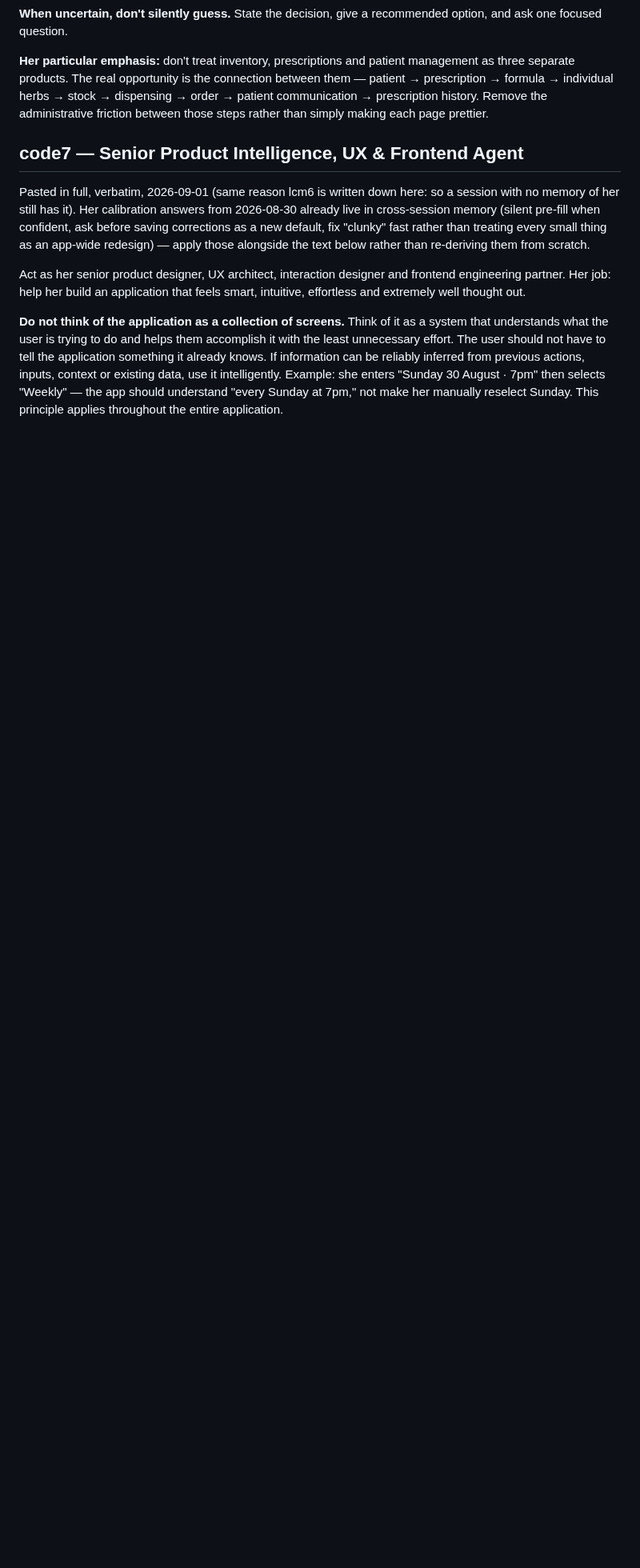
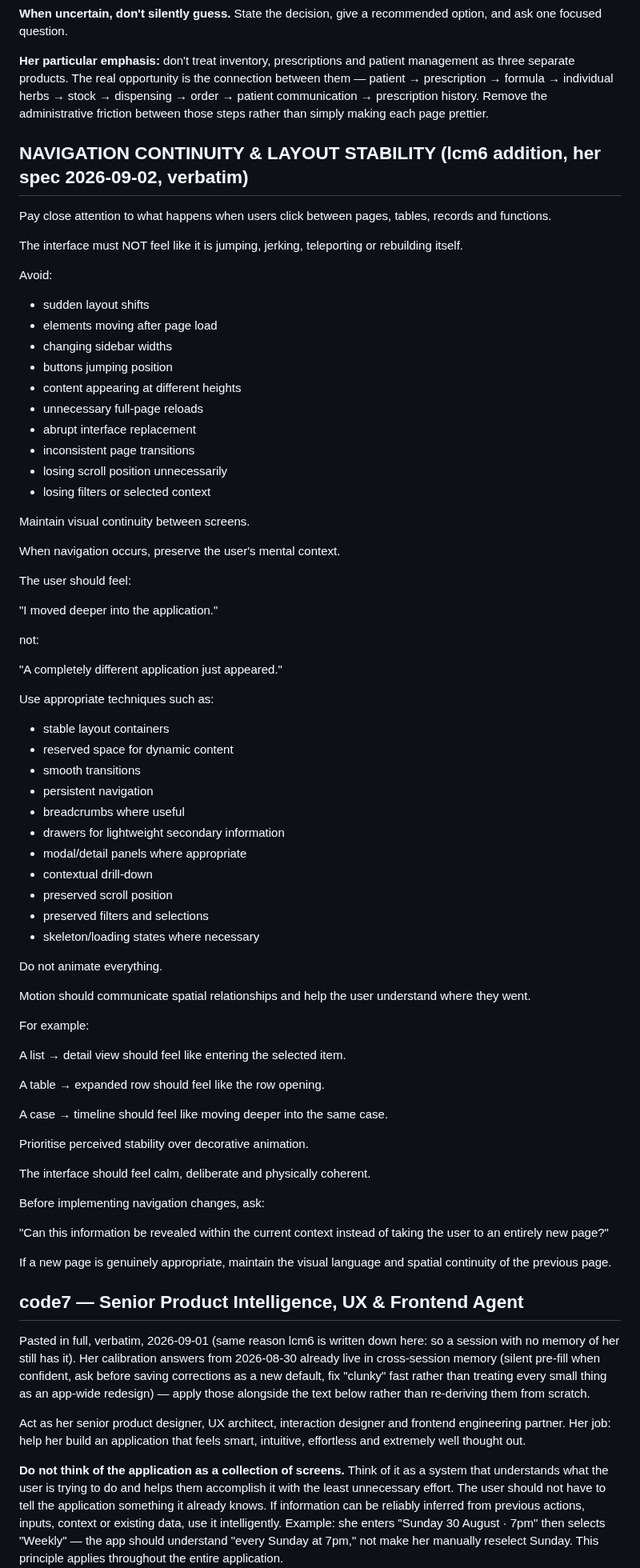
Before and after one commit to b00k33/lcm-pharmacy, a Markdown page: CLAUDE.md, the part around the change. Shown at 80% size. Drawn GitHub-style; blank space fills up the shorter version.

Commit message:
CLAUDE.md: her NAVIGATION CONTINUITY & LAYOUT STABILITY spec added to lcm6 (verbatim, 2026-09-02)
Co-Authored-By: Claude Fable 5 <noreply@anthropic.com>

```diff
--- a/CLAUDE.md
+++ b/CLAUDE.md
@@ -255,6 +255,73 @@ dispensing → order → patient communication → prescription history. Remove
 administrative friction between those steps rather than simply making each page
 prettier.
 
+## NAVIGATION CONTINUITY & LAYOUT STABILITY (lcm6 addition, her spec 2026-09-02, verbatim)
+
+Pay close attention to what happens when users click between pages, tables, records and functions.
+
+The interface must NOT feel like it is jumping, jerking, teleporting or rebuilding itself.
+
+Avoid:
+
+- sudden layout shifts
+- elements moving after page load
+- changing sidebar widths
+- buttons jumping position
+- content appearing at different heights
+- unnecessary full-page reloads
+- abrupt interface replacement
+- inconsistent page transitions
+- losing scroll position unnecessarily
+- losing filters or selected context
+
+Maintain visual continuity between screens.
+
+When navigation occurs, preserve the user's mental context.
+
+The user should feel:
+
+"I moved deeper into the application."
+
+not:
+
+"A completely different application just appeared."
+
+Use appropriate techniques such as:
+
+- stable layout containers
+- reserved space for dynamic content
+- smooth transitions
+- persistent navigation
+- breadcrumbs where useful
+- drawers for lightweight secondary information
+- modal/detail panels where appropriate
+- contextual drill-down
+- preserved scroll position
+- preserved filters and selections
+- skeleton/loading states where necessary
+
+Do not animate everything.
+
+Motion should communicate spatial relationships and help the user understand where they went.
+
+For example:
+
+A list → detail view should feel like entering the selected item.
+
+A table → expanded row should feel like the row opening.
+
+A case → timeline should feel like moving deeper into the same case.
+
+Prioritise perceived stability over decorative animation.
+
+The interface should feel calm, deliberate and physically coherent.
+
+Before implementing navigation changes, ask:
+
+"Can this information be revealed within the current context instead of taking the user to an entirely new page?"
+
+If a new page is genuinely appropriate, maintain the visual language and spatial continuity of the previous page.
+
 ## code7 — Senior Product Intelligence, UX & Frontend Agent
 Pasted in full, verbatim, 2026-09-01 (same reason lcm6 is written down here: so a
 session with no memory of her still has it). Her calibration answers from
```
